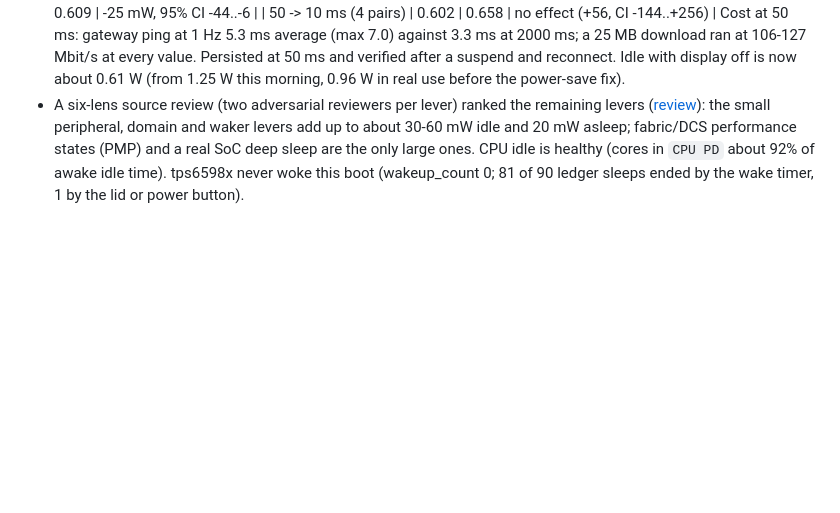
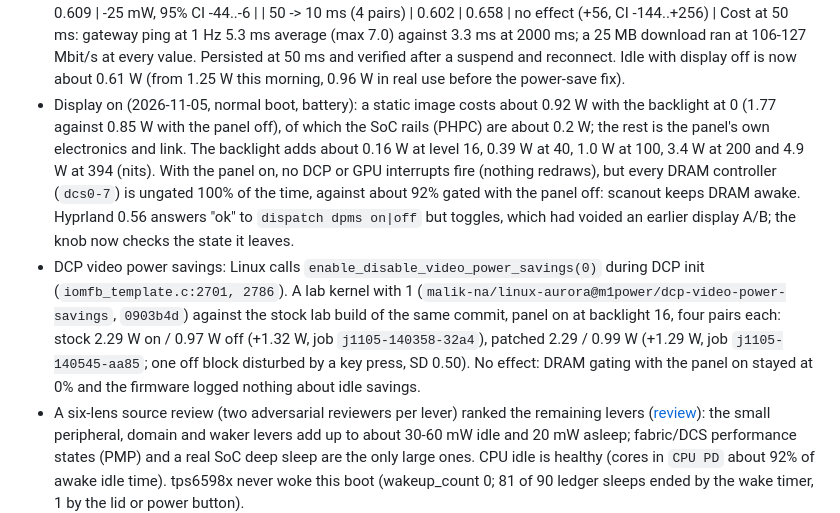
Before and after one commit to malik-na/m1-power-lab, a Markdown page: docs/STATUS.md, the part around the change. GitHub-like rendering; blank space fills up the shorter version.

Commit message:
Record display-on power: 0.92 W for a static image at backlight 0; DCP video power savings has no effect
Co-Authored-By: Claude Opus 5.5 <noreply@anthropic.com>

```diff
--- a/docs/STATUS.md
+++ b/docs/STATUS.md
@@ -196,6 +196,26 @@ Verified on the physical M1 this session:
   Persisted at 50 ms and verified after a suspend and reconnect. Idle with
   display off is now about 0.61 W (from 1.25 W this morning, 0.96 W in real
   use before the power-save fix).
+- Display on (2026-11-05, normal boot, battery): a static image costs about
+  0.92 W with the backlight at 0 (1.77 against 0.85 W with the panel off),
+  of which the SoC rails (PHPC) are about 0.2 W; the rest is the panel's own
+  electronics and link. The backlight adds about 0.16 W at level 16, 0.39 W
+  at 40, 1.0 W at 100, 3.4 W at 200 and 4.9 W at 394 (nits). With the panel
+  on, no DCP or GPU interrupts fire (nothing redraws), but every DRAM
+  controller (`dcs0-7`) is ungated 100% of the time, against about 92% gated
+  with the panel off: scanout keeps DRAM awake. Hyprland 0.56 answers "ok" to
+  `dispatch dpms on|off` but toggles, which had voided an earlier display
+  A/B; the knob now checks the state it leaves.
+- DCP video power savings: Linux calls
+  `enable_disable_video_power_savings(0)` during DCP init
+  (`iomfb_template.c:2701, 2786`). A lab kernel with 1
+  (`malik-na/linux-aurora@m1power/dcp-video-power-savings`, `0903b4d`)
+  against the stock lab build of the same commit, panel on at backlight 16,
+  four pairs each: stock 2.29 W on / 0.97 W off (+1.32 W, job
+  `j1105-140358-32a4`), patched 2.29 / 0.99 W (+1.29 W, job
+  `j1105-140545-aa85`; one off block disturbed by a key press, SD 0.50).
+  No effect: DRAM gating with the panel on stayed at 0% and the firmware
+  logged nothing about idle savings.
 - A six-lens source review (two adversarial reviewers per lever) ranked the
   remaining levers ([review](evidence/2026-11-05-power-lever-review.md)): the
   small peripheral, domain and waker levers add up to about 30-60 mW idle and
```
